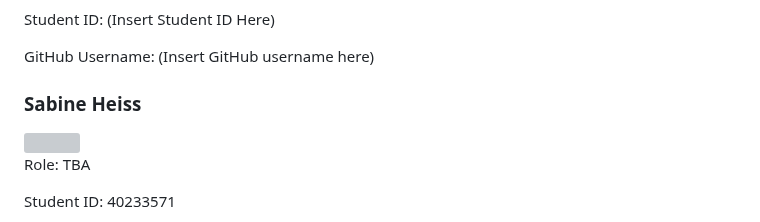
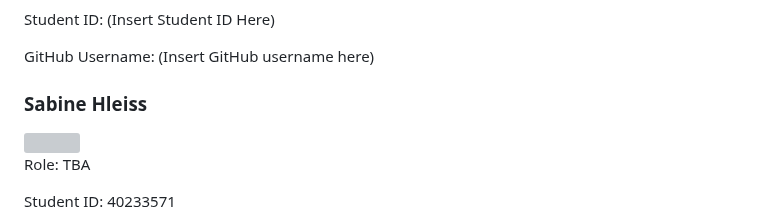
Before and after one commit to MagnusBigras/SOEN341_Project_LuckyCharms, a Markdown page: README.md, the part around the change. Rendered like a GitHub page; grey boxes are pictures that could not be loaded.

Commit message:
#1 Fixing my last name in the README file

```diff
--- a/README.md
+++ b/README.md
@@ -43,7 +43,7 @@ Student ID: (Insert Student ID Here)
 
 GitHub Username: (Insert GitHub username here)
 
-<h3>Sabine Heiss</h3>
+<h3>Sabine Hleiss</h3>
 
 <img src="https://wallpapers.com/images/hd/cute-dino-pictures-22x9mzik3ssfdch7.jpg" width="250">
 
```
